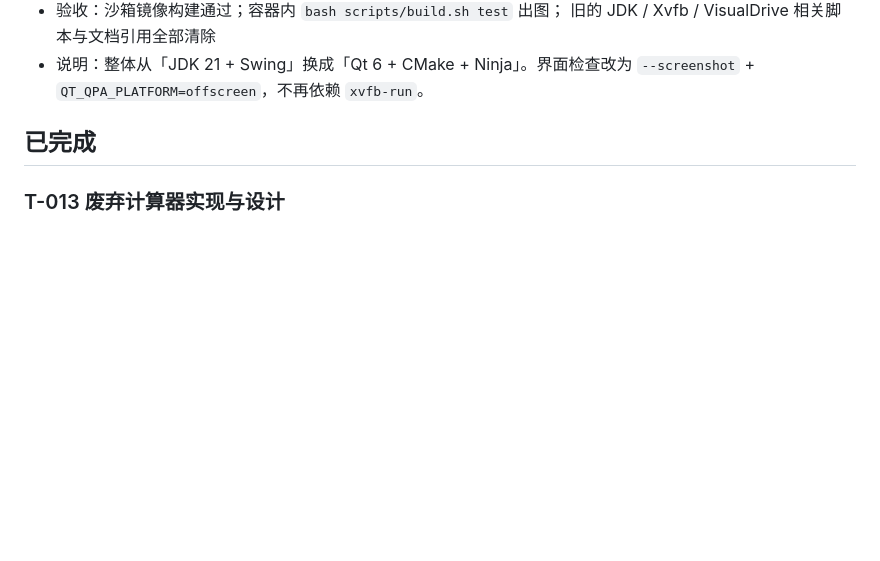
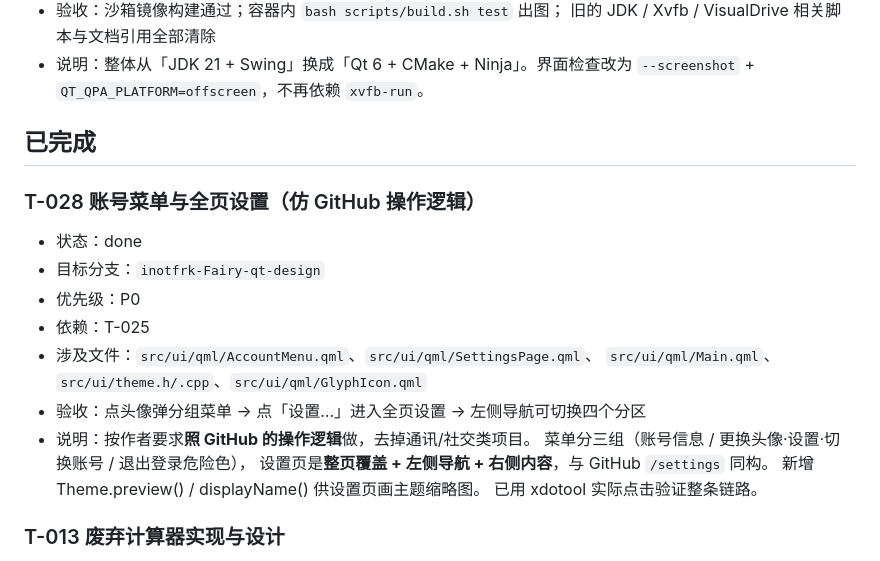
Before and after one commit to Inotfrk/in-this-life-i-have-infinite-tokens, a Markdown page: TODO.md, the part around the change. Rendered like a GitHub page; blank space fills up the shorter version.

```diff
--- a/TODO.md
+++ b/TODO.md
@@ -252,6 +252,21 @@
 
 ## 已完成
 
+### T-028 账号菜单与全页设置（仿 GitHub 操作逻辑）
+
+- 状态：done
+- 目标分支：`inotfrk-Fairy-qt-design`
+- 优先级：P0
+- 依赖：T-025
+- 涉及文件：`src/ui/qml/AccountMenu.qml`、`src/ui/qml/SettingsPage.qml`、
+  `src/ui/qml/Main.qml`、`src/ui/theme.h/.cpp`、`src/ui/qml/GlyphIcon.qml`
+- 验收：点头像弹分组菜单 → 点「设置…」进入全页设置 → 左侧导航可切换四个分区
+- 说明：按作者要求**照 GitHub 的操作逻辑**做，去掉通讯/社交类项目。
+  菜单分三组（账号信息 / 更换头像·设置·切换账号 / 退出登录危险色），
+  设置页是**整页覆盖 + 左侧导航 + 右侧内容**，与 GitHub `/settings` 同构。
+  新增 Theme.preview() / displayName() 供设置页画主题缩略图。
+  已用 xdotool 实际点击验证整条链路。
+
 ### T-013 废弃计算器实现与设计
 
 - 状态：done
```
Also changed, not shown: docs/screenshots/account-menu.png, docs/screenshots/settings-page.png (added), 8 other files.
